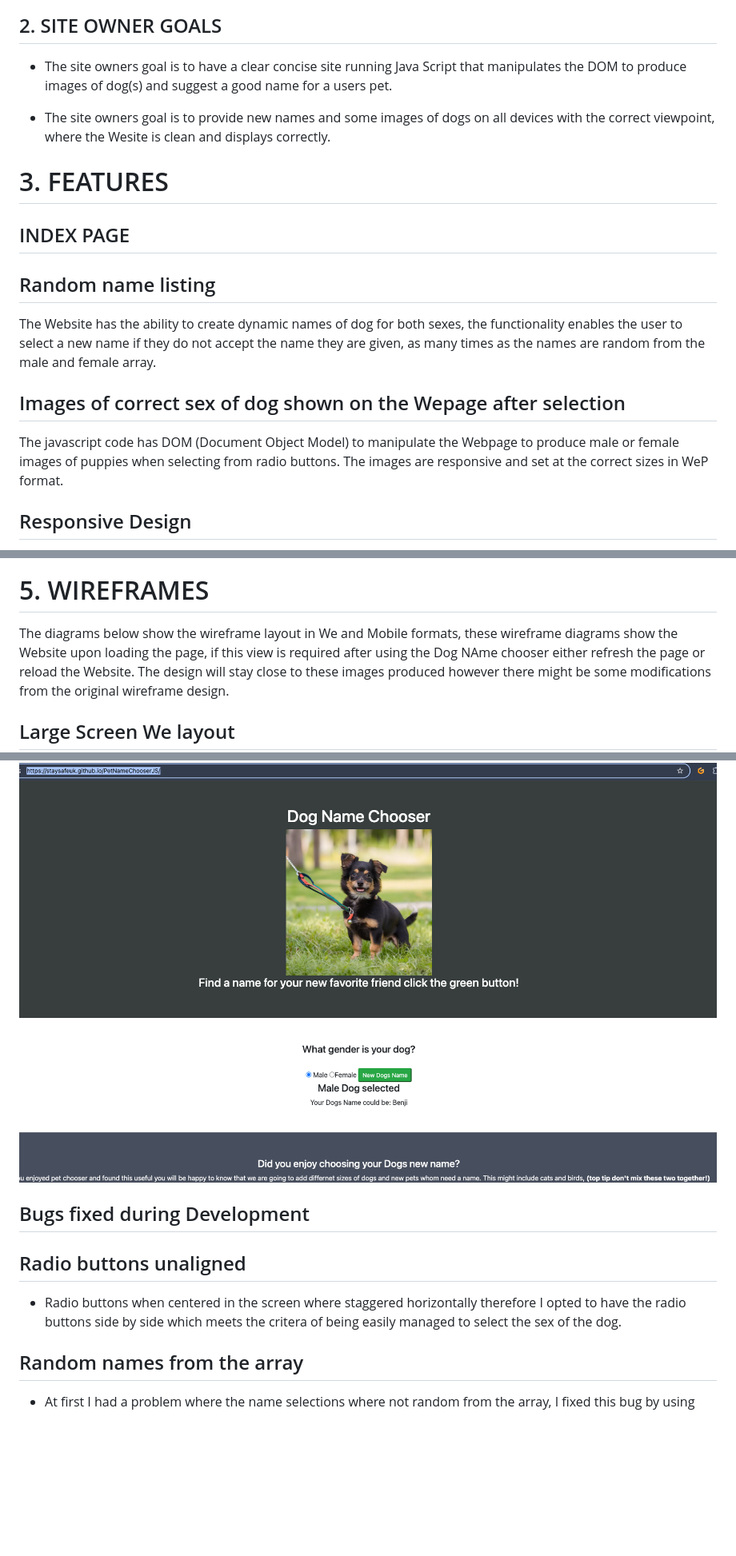
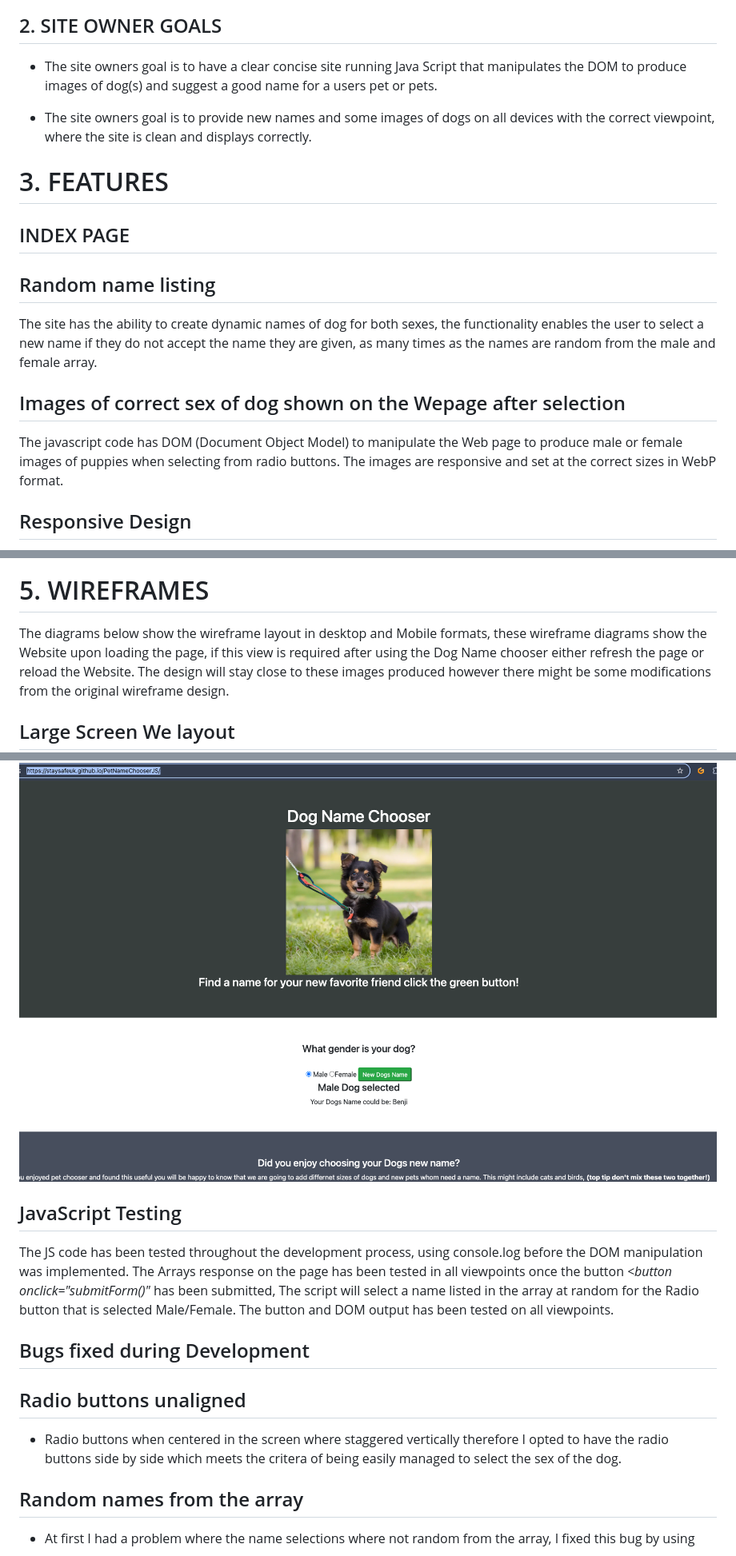
Before and after one commit to StaysafeUK/PetNameChooserJS, a Markdown page: README.md, 3 parts joined by grey strips. Shown at 80% size. Drawn GitHub-style; blank space fills up the shorter version.

Commit message:
add javascript testing and minor corrections 20082024 0944 JRE

```diff
--- a/README.md
+++ b/README.md
@@ -14,22 +14,22 @@
 ## 2. SITE OWNER GOALS
 
 - The site owners goal is to have a clear concise site running Java Script that manipulates the DOM
-to produce images of dog(s) and suggest a good name for a users pet.
+to produce images of dog(s) and suggest a good name for a users pet or pets.
 
 - The site owners goal is to provide new names and some images of dogs on all devices with the correct
-viewpoint, where the Wesite is clean and displays correctly.
+viewpoint, where the site is clean and displays correctly.
 
 # 3. FEATURES
 
 ## INDEX PAGE
 ## Random name listing
-The Website has the ability to create dynamic names of dog for both sexes,  the functionality enables the
+The site has the ability to create dynamic names of dog for both sexes,  the functionality enables the
 user to select a new name if they do not accept the name they are given, as many times as the names are random
 from the male and female array.
 
 ## Images of correct sex of dog shown on the Wepage after selection
-The javascript code has DOM (Document Object Model) to manipulate the Webpage to produce male or female images
-of puppies when selecting from radio buttons.  The images are responsive and set at the correct sizes in WeP
+The javascript code has DOM (Document Object Model) to manipulate the Web page to produce male or female images
+of puppies when selecting from radio buttons.  The images are responsive and set at the correct sizes in WebP
 format.
 
 ## Responsive Design
@@ -73,8 +73,8 @@ to highlight my ability to manipulate the DOM.
 
 # 5. WIREFRAMES
 
-The diagrams below show the wireframe layout in We and Mobile formats,  these wireframe diagrams
-show the Website upon loading the page,  if this view is required after using the Dog NAme chooser
+The diagrams below show the wireframe layout in desktop and Mobile formats,  these wireframe diagrams
+show the Website upon loading the page,  if this view is required after using the Dog Name chooser
 either refresh the page or reload the Website. The design will stay close to these images produced
 however there might be some modifications from the original wireframe design.
 
@@ -177,11 +177,15 @@ Below is an image of the user story meeting it's criteria:
 <img src="documentation/images/UserStory1Benjiweb.png">
 </div>
 
+## JavaScript Testing
+
+The JS code has been tested throughout the development process, using console.log before the DOM manipulation was implemented.  The Arrays response on the page has been tested in all viewpoints once the button  <i> <button onclick="submitForm()" </i> has been submitted,  The script will select a name listed in the array at random for the Radio button that is selected Male/Female.  The button and DOM output has been tested on all viewpoints.
+
 ## Bugs fixed during Development
 
 ## Radio buttons unaligned
 
-- Radio buttons when centered in the screen where staggered horizontally therefore I opted to have the radio buttons side by side which meets the critera of being easily managed to select the sex of the dog.
+- Radio buttons when centered in the screen where staggered vertically therefore I opted to have the radio buttons side by side which meets the critera of being easily managed to select the sex of the dog.
 
 ## Random names from the array
 
```
Also changed, not shown: other parts of README.md (+4 -4 lines).
